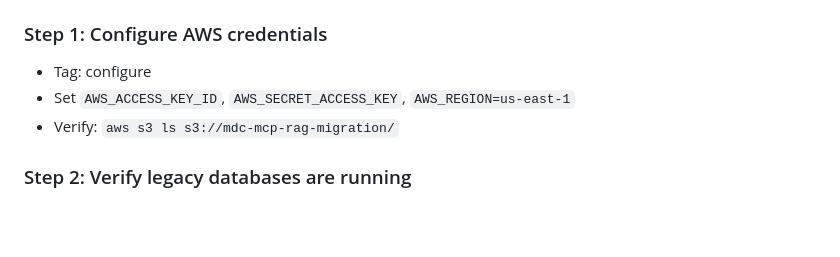
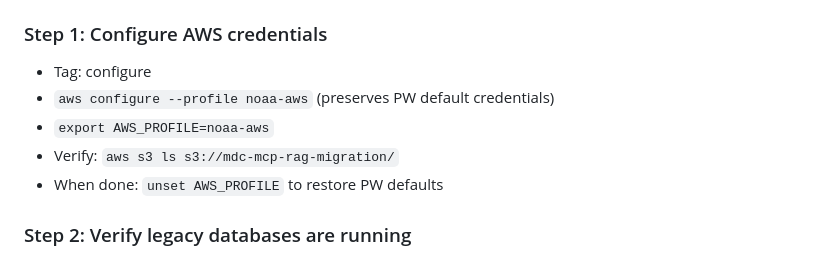
Before and after one commit to TerrenceMcGuinness-NOAA/MDC-MCP-GraphRAG, a Markdown page: sdd_framework/workflows/phase50_parallel_works_s3_migration_export.md, the part around the change. Drawn GitHub-style; blank space fills up the shorter version.

```diff
--- a/sdd_framework/workflows/phase50_parallel_works_s3_migration_export.md
+++ b/sdd_framework/workflows/phase50_parallel_works_s3_migration_export.md
@@ -35,8 +35,10 @@ All must be complete before starting:
 
 ### Step 1: Configure AWS credentials
 - Tag: configure
-- Set `AWS_ACCESS_KEY_ID`, `AWS_SECRET_ACCESS_KEY`, `AWS_REGION=us-east-1`
+- `aws configure --profile noaa-aws` (preserves PW default credentials)
+- `export AWS_PROFILE=noaa-aws`
 - Verify: `aws s3 ls s3://mdc-mcp-rag-migration/`
+- When done: `unset AWS_PROFILE` to restore PW defaults
 
 ### Step 2: Verify legacy databases are running
 - Tag: validate
```
Also changed, not shown: docs/parallel-works-export-runbook.md (+17 -8 lines).
